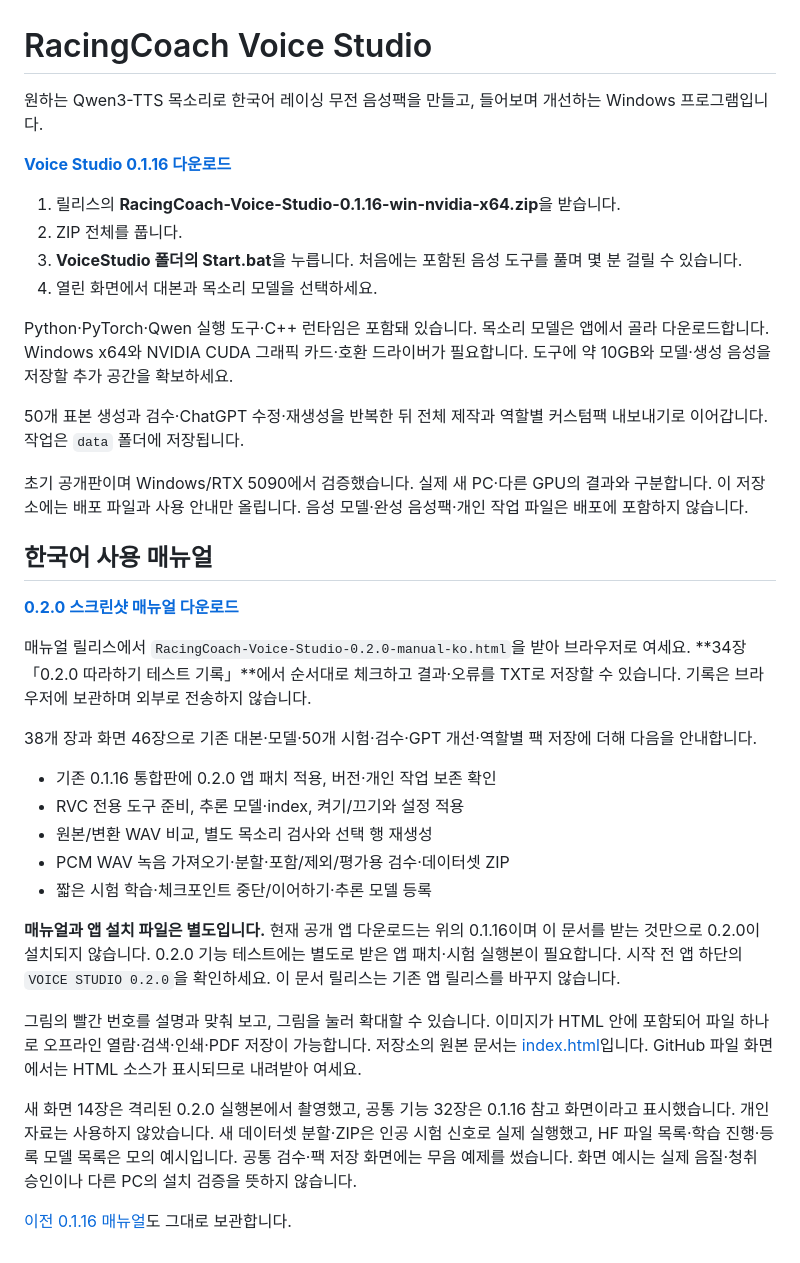
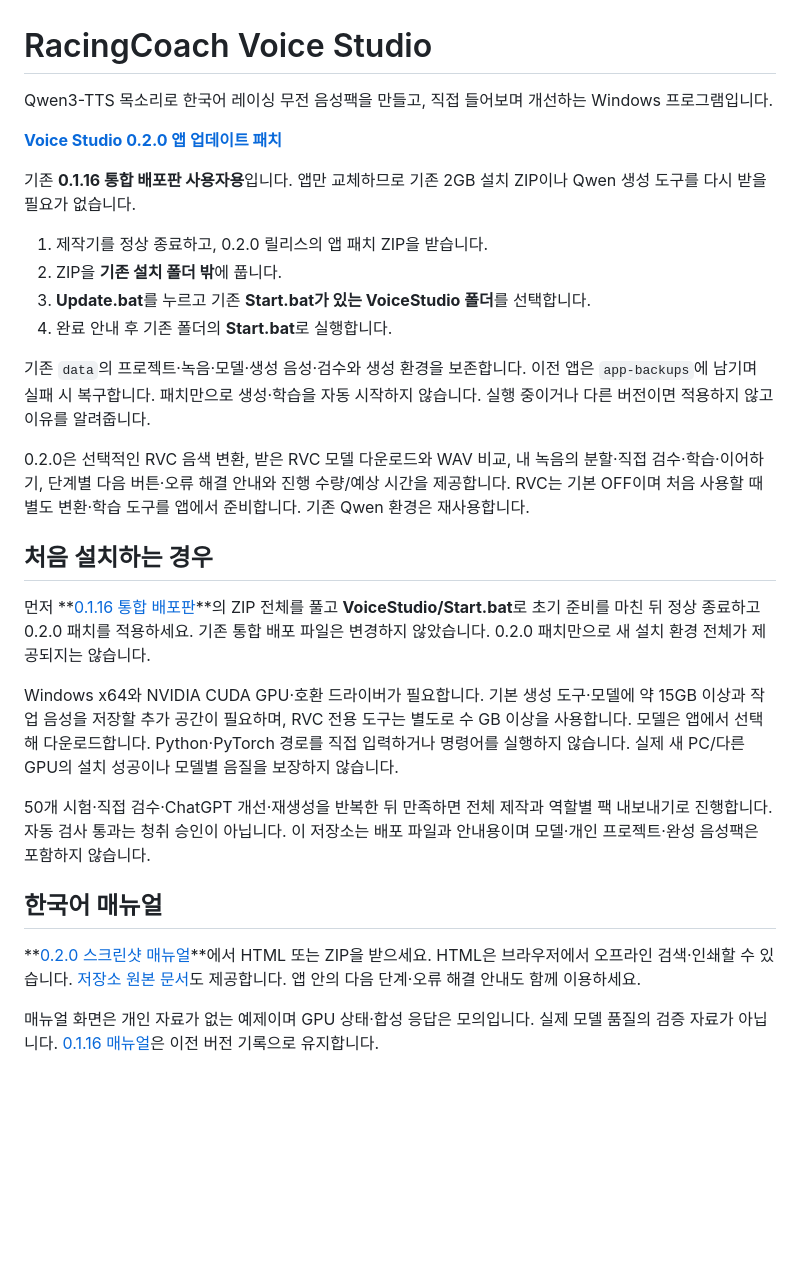
Before and after one commit to elsalvadoruk-hue/racingcoach-voice-studio-releases, a Markdown page: README.md, the part around the change. Drawn GitHub-style; blank space fills up the shorter version.

Commit message:
Document Voice Studio 0.2.0 app patch and preserved generation tools

```diff
--- a/README.md
+++ b/README.md
@@ -1,38 +1,30 @@
 # RacingCoach Voice Studio
 
-원하는 Qwen3-TTS 목소리로 한국어 레이싱 무전 음성팩을 만들고, 들어보며 개선하는 Windows 프로그램입니다.
+Qwen3-TTS 목소리로 한국어 레이싱 무전 음성팩을 만들고, 직접 들어보며 개선하는 Windows 프로그램입니다.
 
-**[Voice Studio 0.1.16 다운로드](https://github.com/elsalvadoruk-hue/racingcoach-voice-studio-releases/releases/tag/v0.1.16)**
+**[Voice Studio 0.2.0 앱 업데이트 패치](https://github.com/elsalvadoruk-hue/racingcoach-voice-studio-releases/releases/tag/v0.2.0)**
 
-1. 릴리스의 **RacingCoach-Voice-Studio-0.1.16-win-nvidia-x64.zip**을 받습니다.
-2. ZIP 전체를 풉니다.
-3. **VoiceStudio 폴더의 Start.bat**을 누릅니다. 처음에는 포함된 음성 도구를 풀며 몇 분 걸릴 수 있습니다.
-4. 열린 화면에서 대본과 목소리 모델을 선택하세요.
+기존 **0.1.16 통합 배포판 사용자용**입니다. 앱만 교체하므로 기존 2GB 설치 ZIP이나 Qwen 생성 도구를 다시 받을 필요가 없습니다.
 
-Python·PyTorch·Qwen 실행 도구·C++ 런타임은 포함돼 있습니다. 목소리 모델은 앱에서 골라 다운로드합니다. Windows x64와 NVIDIA CUDA 그래픽 카드·호환 드라이버가 필요합니다. 도구에 약 10GB와 모델·생성 음성을 저장할 추가 공간을 확보하세요.
+1. 제작기를 정상 종료하고, 0.2.0 릴리스의 앱 패치 ZIP을 받습니다.
+2. ZIP을 **기존 설치 폴더 밖**에 풉니다.
+3. **Update.bat**를 누르고 기존 **Start.bat가 있는 VoiceStudio 폴더**를 선택합니다.
+4. 완료 안내 후 기존 폴더의 **Start.bat**로 실행합니다.
 
-50개 표본 생성과 검수·ChatGPT 수정·재생성을 반복한 뒤 전체 제작과 역할별 커스텀팩 내보내기로 이어갑니다. 작업은 `data` 폴더에 저장됩니다.
+기존 `data`의 프로젝트·녹음·모델·생성 음성·검수와 생성 환경을 보존합니다. 이전 앱은 `app-backups`에 남기며 실패 시 복구합니다. 패치만으로 생성·학습을 자동 시작하지 않습니다. 실행 중이거나 다른 버전이면 적용하지 않고 이유를 알려줍니다.
 
-초기 공개판이며 Windows/RTX 5090에서 검증했습니다. 실제 새 PC·다른 GPU의 결과와 구분합니다. 이 저장소에는 배포 파일과 사용 안내만 올립니다. 음성 모델·완성 음성팩·개인 작업 파일은 배포에 포함하지 않습니다.
+0.2.0은 선택적인 RVC 음색 변환, 받은 RVC 모델 다운로드와 WAV 비교, 내 녹음의 분할·직접 검수·학습·이어하기, 단계별 다음 버튼·오류 해결 안내와 진행 수량/예상 시간을 제공합니다. RVC는 기본 OFF이며 처음 사용할 때 별도 변환·학습 도구를 앱에서 준비합니다. 기존 Qwen 환경은 재사용합니다.
 
-## 한국어 사용 매뉴얼
+## 처음 설치하는 경우
 
-**[0.2.0 스크린샷 매뉴얼 다운로드](https://github.com/elsalvadoruk-hue/racingcoach-voice-studio-releases/releases/tag/manual-v0.2.0-1)**
+먼저 **[0.1.16 통합 배포판](https://github.com/elsalvadoruk-hue/racingcoach-voice-studio-releases/releases/tag/v0.1.16)**의 ZIP 전체를 풀고 **VoiceStudio/Start.bat**로 초기 준비를 마친 뒤 정상 종료하고 0.2.0 패치를 적용하세요. 기존 통합 배포 파일은 변경하지 않았습니다. 0.2.0 패치만으로 새 설치 환경 전체가 제공되지는 않습니다.
 
-매뉴얼 릴리스에서 `RacingCoach-Voice-Studio-0.2.0-manual-ko.html`을 받아 브라우저로 여세요. **34장 「0.2.0 따라하기 테스트 기록」**에서 순서대로 체크하고 결과·오류를 TXT로 저장할 수 있습니다. 기록은 브라우저에 보관하며 외부로 전송하지 않습니다.
+Windows x64와 NVIDIA CUDA GPU·호환 드라이버가 필요합니다. 기본 생성 도구·모델에 약 15GB 이상과 작업 음성을 저장할 추가 공간이 필요하며, RVC 전용 도구는 별도로 수 GB 이상을 사용합니다. 모델은 앱에서 선택해 다운로드합니다. Python·PyTorch 경로를 직접 입력하거나 명령어를 실행하지 않습니다. 실제 새 PC/다른 GPU의 설치 성공이나 모델별 음질을 보장하지 않습니다.
 
-38개 장과 화면 46장으로 기존 대본·모델·50개 시험·검수·GPT 개선·역할별 팩 저장에 더해 다음을 안내합니다.
+50개 시험·직접 검수·ChatGPT 개선·재생성을 반복한 뒤 만족하면 전체 제작과 역할별 팩 내보내기로 진행합니다. 자동 검사 통과는 청취 승인이 아닙니다. 이 저장소는 배포 파일과 안내용이며 모델·개인 프로젝트·완성 음성팩은 포함하지 않습니다.
 
-- 기존 0.1.16 통합판에 0.2.0 앱 패치 적용, 버전·개인 작업 보존 확인
-- RVC 전용 도구 준비, 추론 모델·index, 켜기/끄기와 설정 적용
-- 원본/변환 WAV 비교, 별도 목소리 검사와 선택 행 재생성
-- PCM WAV 녹음 가져오기·분할·포함/제외/평가용 검수·데이터셋 ZIP
-- 짧은 시험 학습·체크포인트 중단/이어하기·추론 모델 등록
+## 한국어 매뉴얼
 
-**매뉴얼과 앱 설치 파일은 별도입니다.** 현재 공개 앱 다운로드는 위의 0.1.16이며 이 문서를 받는 것만으로 0.2.0이 설치되지 않습니다. 0.2.0 기능 테스트에는 별도로 받은 앱 패치·시험 실행본이 필요합니다. 시작 전 앱 하단의 `VOICE STUDIO 0.2.0`을 확인하세요. 이 문서 릴리스는 기존 앱 릴리스를 바꾸지 않습니다.
+**[0.2.0 스크린샷 매뉴얼](https://github.com/elsalvadoruk-hue/racingcoach-voice-studio-releases/releases/tag/manual-v0.2.0-1)**에서 HTML 또는 ZIP을 받으세요. HTML은 브라우저에서 오프라인 검색·인쇄할 수 있습니다. [저장소 원본 문서](index.html)도 제공합니다. 앱 안의 다음 단계·오류 해결 안내도 함께 이용하세요.
 
-그림의 빨간 번호를 설명과 맞춰 보고, 그림을 눌러 확대할 수 있습니다. 이미지가 HTML 안에 포함되어 파일 하나로 오프라인 열람·검색·인쇄·PDF 저장이 가능합니다. 저장소의 원본 문서는 [index.html](index.html)입니다. GitHub 파일 화면에서는 HTML 소스가 표시되므로 내려받아 여세요.
-
-새 화면 14장은 격리된 0.2.0 실행본에서 촬영했고, 공통 기능 32장은 0.1.16 참고 화면이라고 표시했습니다. 개인 자료는 사용하지 않았습니다. 새 데이터셋 분할·ZIP은 인공 시험 신호로 실제 실행했고, HF 파일 목록·학습 진행·등록 모델 목록은 모의 예시입니다. 공통 검수·팩 저장 화면에는 무음 예제를 썼습니다. 화면 예시는 실제 음질·청취 승인이나 다른 PC의 설치 검증을 뜻하지 않습니다.
-
-[이전 0.1.16 매뉴얼](https://github.com/elsalvadoruk-hue/racingcoach-voice-studio-releases/releases/tag/manual-v0.1.16-1)도 그대로 보관합니다.
+매뉴얼 화면은 개인 자료가 없는 예제이며 GPU 상태·합성 응답은 모의입니다. 실제 모델 품질의 검증 자료가 아닙니다. [0.1.16 매뉴얼](https://github.com/elsalvadoruk-hue/racingcoach-voice-studio-releases/releases/tag/manual-v0.1.16-1)은 이전 버전 기록으로 유지합니다.
```
